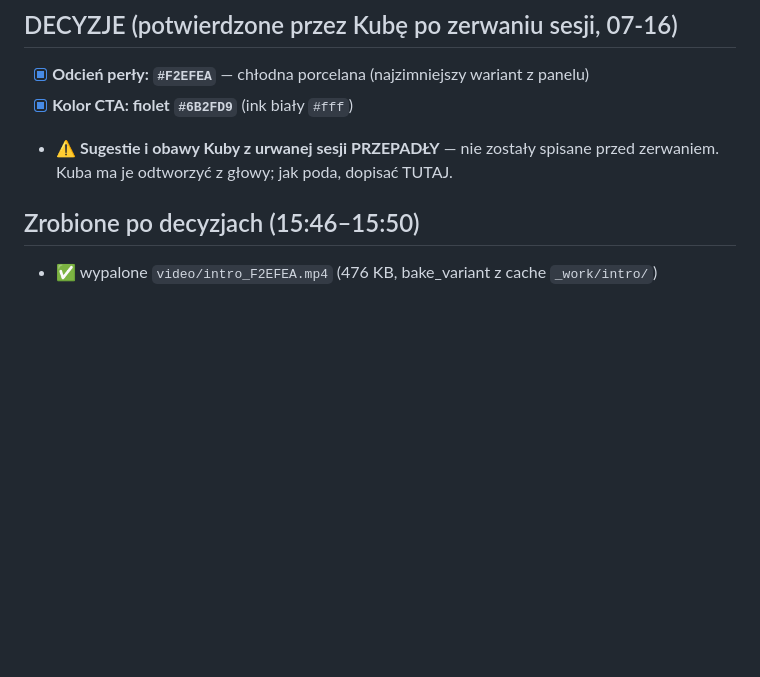
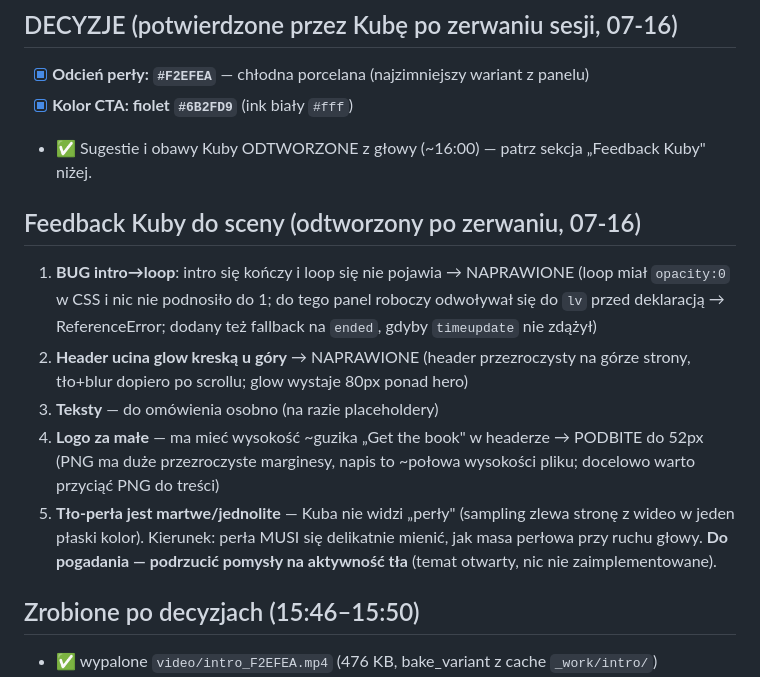
Before and after one commit to Qubatura/hellosansit.com, a Markdown page: SESSION-2026-07-16.md, the part around the change. GitHub-like rendering; blank space fills up the shorter version.

Commit message:
Handoff: feedback Kuby odtworzony + bugfixy sceny (loop opacity, header/glow, logo)
Co-Authored-By: Claude Opus 4.8 <noreply@anthropic.com>

```diff
--- a/SESSION-2026-07-16.md
+++ b/SESSION-2026-07-16.md
@@ -46,8 +46,23 @@ Kompletna scena hero + emocje:
 ## DECYZJE (potwierdzone przez Kubę po zerwaniu sesji, 07-16)
 - [x] **Odcień perły: `#F2EFEA`** — chłodna porcelana (najzimniejszy wariant z panelu)
 - [x] **Kolor CTA: fiolet `#6B2FD9`** (ink biały `#fff`)
-- ⚠️ **Sugestie i obawy Kuby z urwanej sesji PRZEPADŁY** — nie zostały spisane przed
-  zerwaniem. Kuba ma je odtworzyć z głowy; jak poda, dopisać TUTAJ.
+- ✅ Sugestie i obawy Kuby ODTWORZONE z głowy (~16:00) — patrz sekcja „Feedback Kuby" niżej.
+
+## Feedback Kuby do sceny (odtworzony po zerwaniu, 07-16)
+1. **BUG intro→loop**: intro się kończy i loop się nie pojawia → NAPRAWIONE
+   (loop miał `opacity:0` w CSS i nic nie podnosiło do 1; do tego panel roboczy
+   odwoływał się do `lv` przed deklaracją → ReferenceError; dodany też fallback
+   na `ended`, gdyby `timeupdate` nie zdążył)
+2. **Header ucina glow kreską u góry** → NAPRAWIONE (header przezroczysty na górze
+   strony, tło+blur dopiero po scrollu; glow wystaje 80px ponad hero)
+3. **Teksty** — do omówienia osobno (na razie placeholdery)
+4. **Logo za małe** — ma mieć wysokość ~guzika „Get the book" w headerze → PODBITE
+   do 52px (PNG ma duże przezroczyste marginesy, napis to ~połowa wysokości pliku;
+   docelowo warto przyciąć PNG do treści)
+5. **Tło-perła jest martwe/jednolite** — Kuba nie widzi „perły" (sampling zlewa
+   stronę z wideo w jeden płaski kolor). Kierunek: perła MUSI się delikatnie mienić,
+   jak masa perłowa przy ruchu głowy. **Do pogadania — podrzucić pomysły na
+   aktywność tła** (temat otwarty, nic nie zaimplementowane).
 
 ## Zrobione po decyzjach (15:46–15:50)
 - ✅ wypalone `video/intro_F2EFEA.mp4` (476 KB, bake_variant z cache `_work/intro/`)
```
